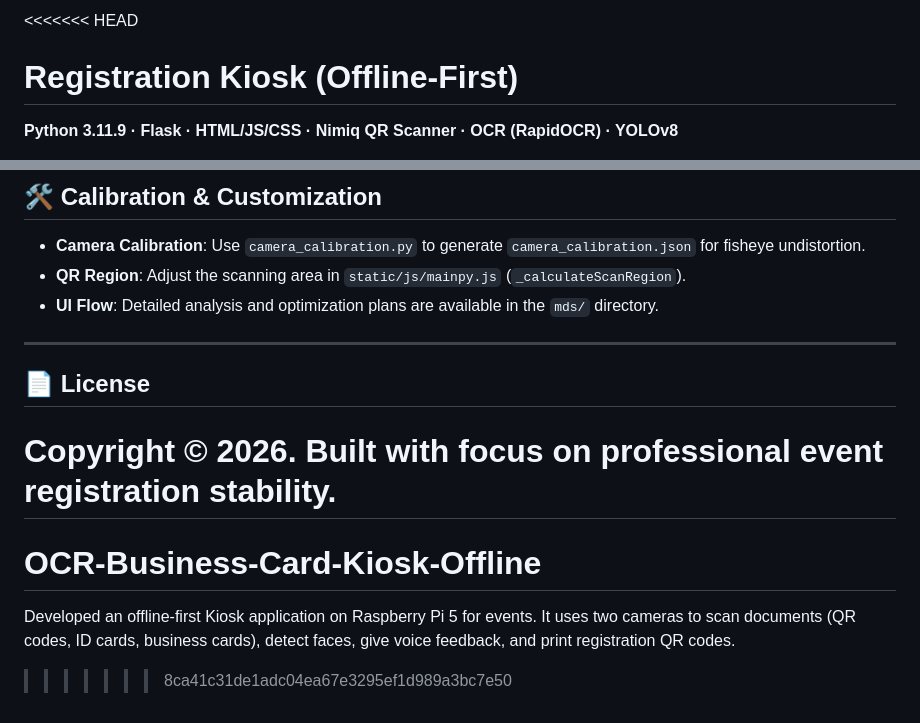
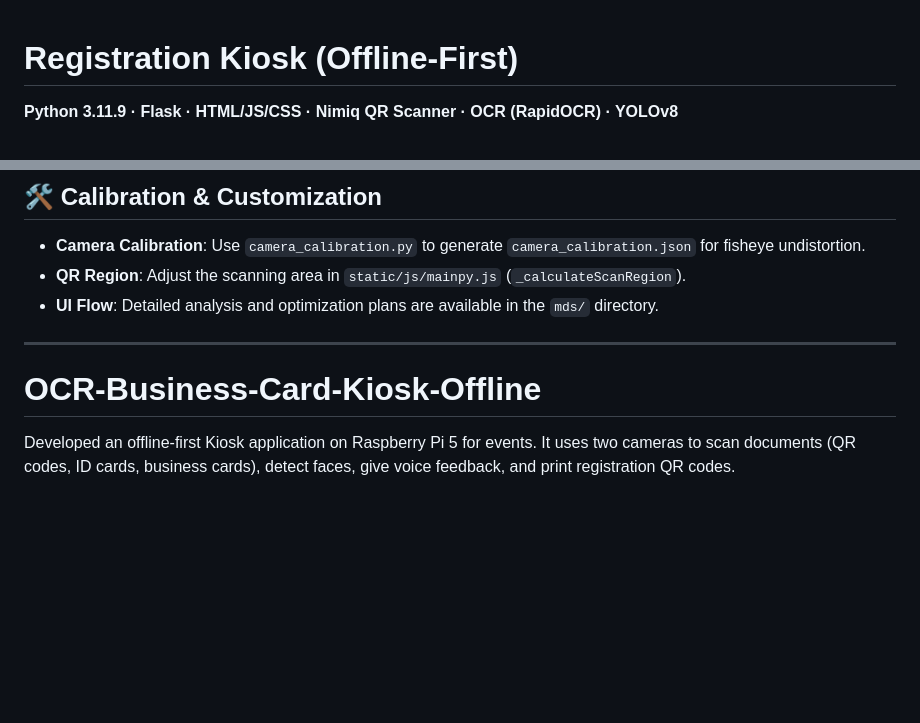
Before and after one commit to duymt-dev/OCR-Business-Card-Kiosk-Offline, a Markdown page: README.md, 2 parts joined by grey strips. Rendered like a GitHub page; blank space fills up the shorter version.

```diff
--- a/README.md
+++ b/README.md
@@ -1,4 +1,3 @@
-<<<<<<< HEAD
 # Registration Kiosk (Offline-First)
 
 **Python 3.11.9 · Flask · HTML/JS/CSS · Nimiq QR Scanner · OCR (RapidOCR) · YOLOv8**
@@ -90,11 +89,5 @@ After building, ensure the `models/` and  `.env` are copied to the `dist/saomais
 - **UI Flow**: Detailed analysis and optimization plans are available in the `mds/` directory.
 
 ---
-
-## 📄 License
-
-Copyright © 2026. Built with focus on professional event registration stability.
-=======
 # OCR-Business-Card-Kiosk-Offline
 Developed an offline-first Kiosk application on Raspberry Pi 5 for events. It uses two cameras to scan documents (QR codes, ID cards, business cards), detect faces, give voice feedback, and print registration QR codes.
->>>>>>> 8ca41c31de1adc04ea67e3295ef1d989a3bc7e50
```
